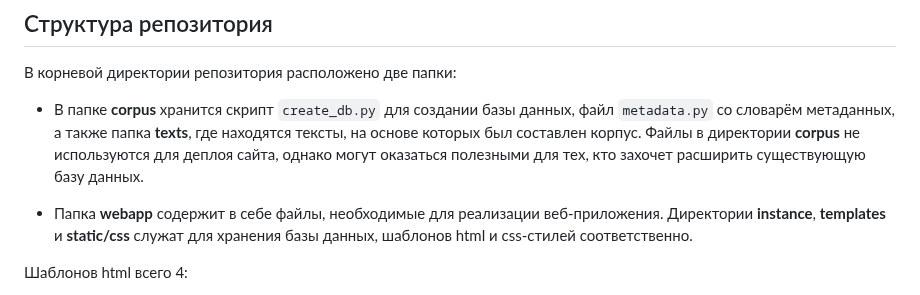
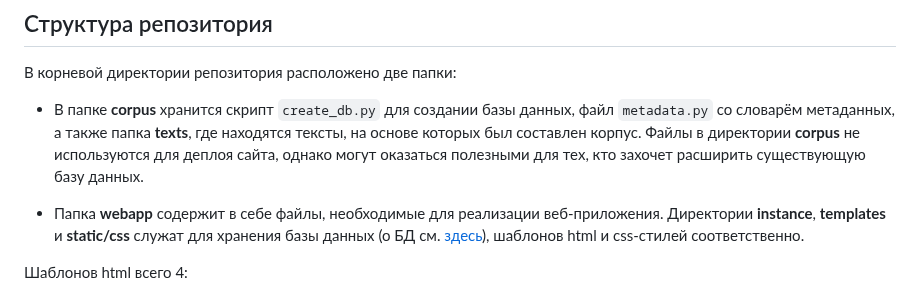
Before and after one commit to iwantsomemarzipan/ChekhovCorpus, a Markdown page: README.md, the part around the change. Rendered like a GitHub page.

Commit message:
added reference to section

```diff
--- a/README.md
+++ b/README.md
@@ -14,7 +14,7 @@
 Файлы в директории **corpus** не используются для деплоя сайта, однако могут оказаться полезными для тех, кто захочет расширить существующую базу данных.
 
 - Папка **webapp** содержит в себе файлы, необходимые для реализации веб-приложения.
-Директории **instance**, **templates** и **static/css** служат для хранения базы данных, шаблонов html и css-стилей соответственно.
+Директории **instance**, **templates** и **static/css** служат для хранения базы данных (о БД см. [здесь](#хранение-данных)), шаблонов html и css-стилей соответственно.
 
 Шаблонов html всего 4:
 - `base.html` задаёт базовую структура сайта, которую наследуют остальные щаблоны
```
